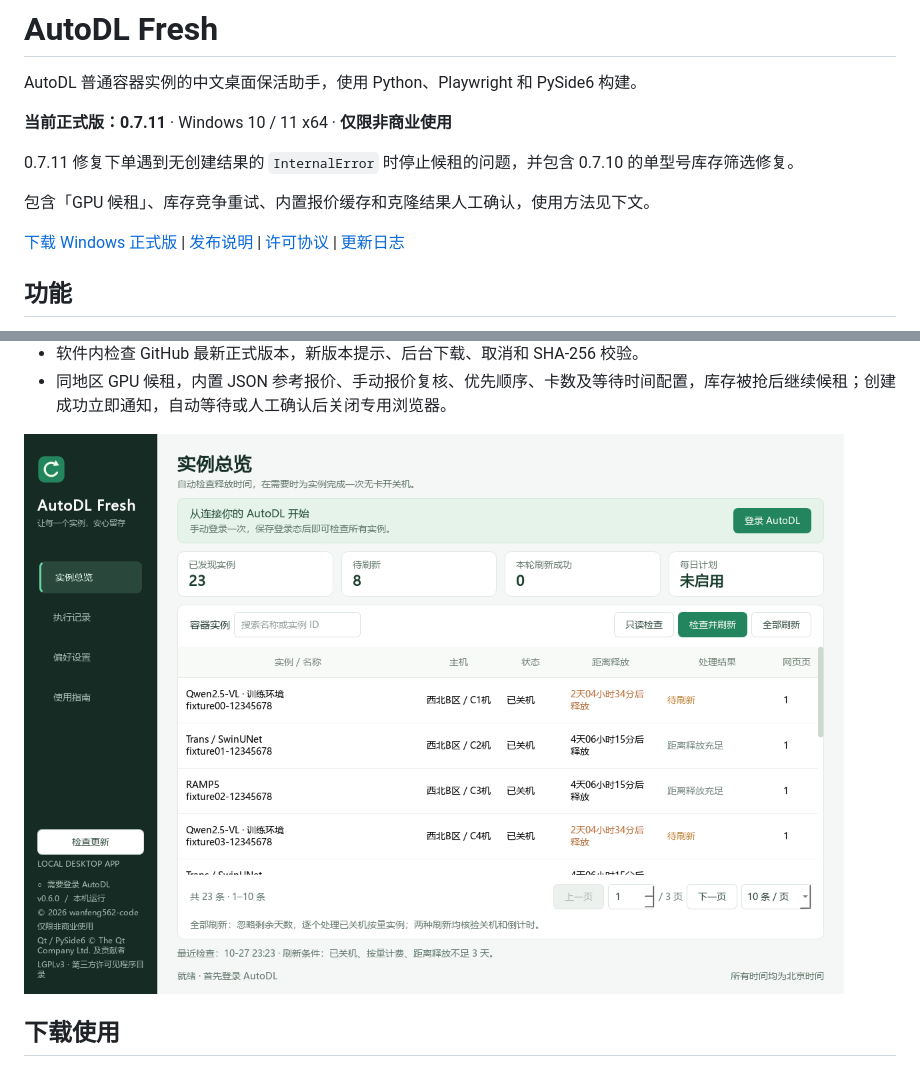
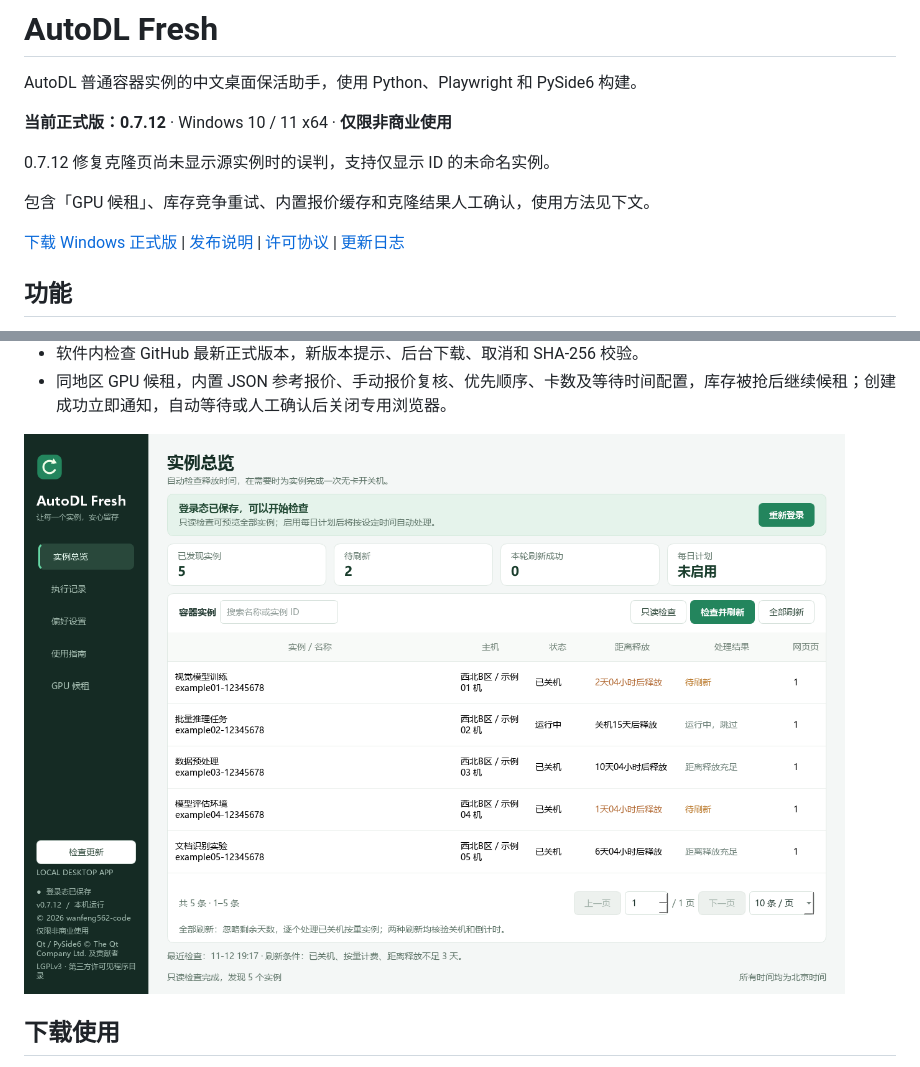
Before and after one commit to wanfeng562-code/autodl-fresh, a Markdown page: README.md, 2 parts joined by grey strips. GitHub-like rendering; pictures changed too: docs/overview.png.

```diff
--- a/README.md
+++ b/README.md
@@ -2,9 +2,9 @@
 
 AutoDL 普通容器实例的中文桌面保活助手，使用 Python、Playwright 和 PySide6 构建。
 
-**当前正式版：0.7.11** · Windows 10 / 11 x64 · **仅限非商业使用**
+**当前正式版：0.7.12** · Windows 10 / 11 x64 · **仅限非商业使用**
 
-0.7.11 修复下单遇到无创建结果的 `InternalError` 时停止候租的问题，并包含 0.7.10 的单型号库存筛选修复。
+0.7.12 修复克隆页尚未显示源实例时的误判，支持仅显示 ID 的未命名实例。
 
 包含「GPU 候租」、库存竞争重试、内置报价缓存和克隆结果人工确认，使用方法见下文。
 
```
Also changed, not shown: other parts of README.md (+6 -2 lines), CHANGELOG.md (+7 -0 lines), THIRD_PARTY_NOTICES.md (+4 -4 lines), release-history/v0.7.12.md (added, +51 -0 lines), docs/clone-verification.png (added), docs/gpu-rental.png (added), 6 other files.
